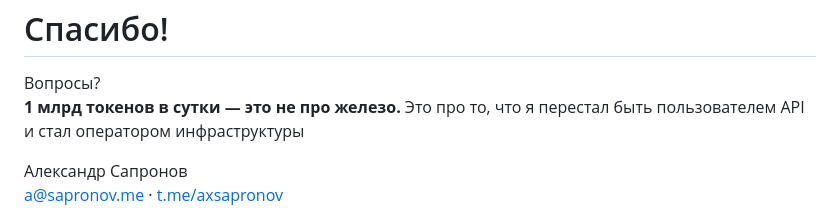
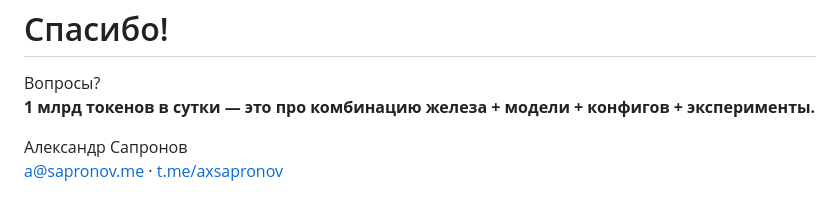
Before and after one commit to axsapronov/datafestsiberia7-self-hosted-llm, a Markdown page: slides.md, the part around the change. Drawn GitHub-style.

Commit message:
feat(slides): update final takeaway message for 16:9 presentation format
- Revise final slide content to emphasize system integration
- Align message with 16:9 layout constraints and visual hierarchy
- Improve clarity for presentation audience in extended format

```diff
--- a/slides.md
+++ b/slides.md
@@ -893,7 +893,7 @@ hideInToc: true
   <div class="final-left">
     <h1 class="thanks-title">Спасибо!</h1>
     <div class="thanks-sub">Вопросы?</div>
-    <p class="final-takeaway"><strong>1 млрд токенов в сутки — это не про железо.</strong> Это про то, что я перестал быть пользователем API и стал оператором инфраструктуры</p>
+    <p class="final-takeaway"><strong>1 млрд токенов в сутки — это про комбинацию железа + модели + конфигов + эксперименты.</strong></p>
   </div>
   <div class="final-right">
     <div class="thanks-contact">
```
